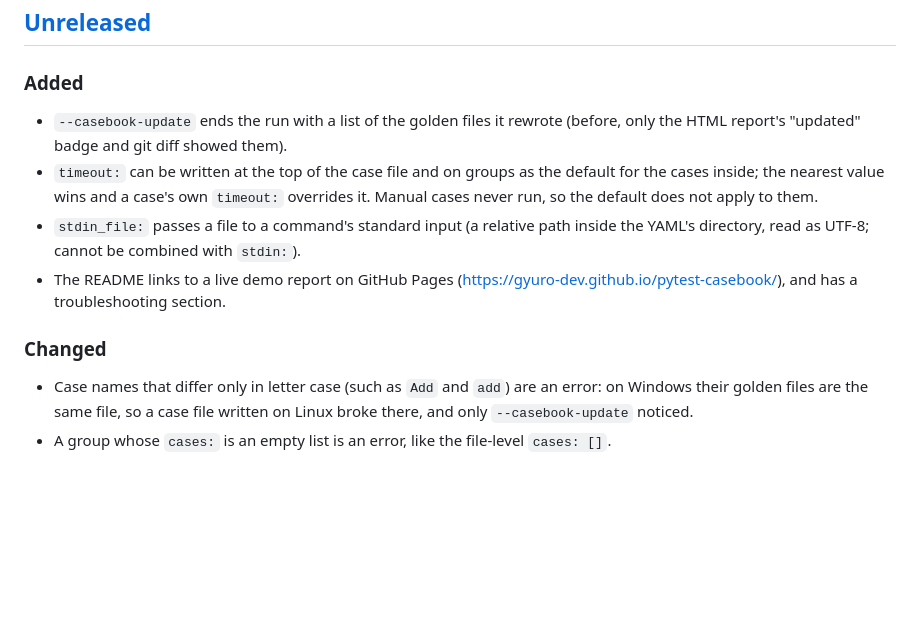
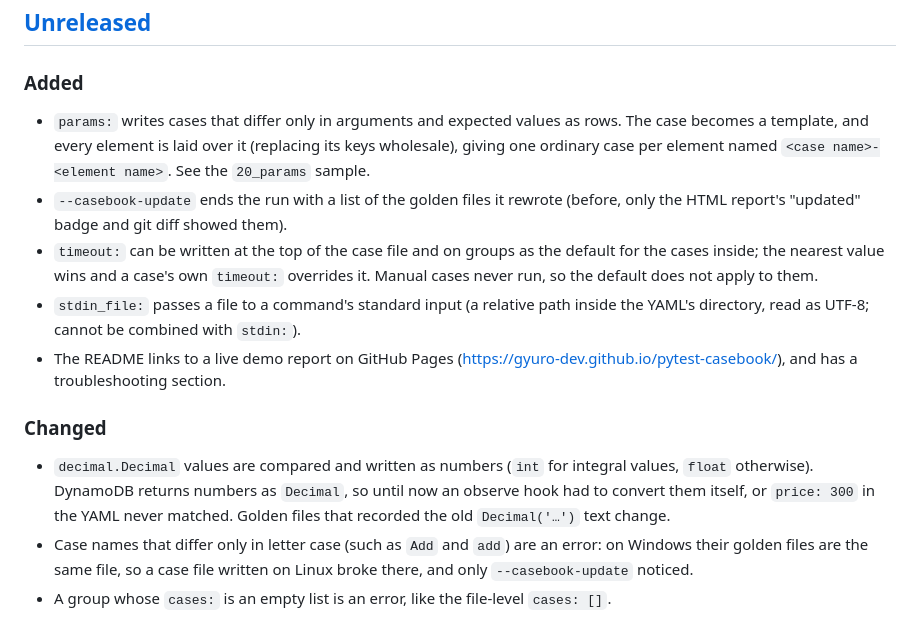
Before and after one commit to gyuro-dev/pytest-casebook, a Markdown page: CHANGELOG.md, the part around the change. Drawn GitHub-style; blank space fills up the shorter version.

Commit message:
pytest-casebook: CHANGELOG for params and Decimal (#40)
- Added: params (rows of similar cases)
- Changed: Decimal values are compared and written as numbers (golden files with the old
  Decimal('...') text change)

- Added に params（表の形で同じケースを並べる）を、Changed に Decimal を数として扱う変更を
  書いた（古い Decimal('...') の表記を書いた期待出力は変わる）

Co-authored-by: Claude Fable 5 <noreply@anthropic.com>

```diff
--- a/CHANGELOG.md
+++ b/CHANGELOG.md
@@ -9,6 +9,10 @@ incompatible change raises the minor version).
 
 ### Added
 
+- `params:` writes cases that differ only in arguments and expected values as rows. The case
+  becomes a template, and every element is laid over it (replacing its keys wholesale),
+  giving one ordinary case per element named `<case name>-<element name>`. See the
+  `20_params` sample.
 - `--casebook-update` ends the run with a list of the golden files it rewrote (before, only
   the HTML report's "updated" badge and git diff showed them).
 - `timeout:` can be written at the top of the case file and on groups as the default for the
@@ -21,6 +25,10 @@ incompatible change raises the minor version).
 
 ### Changed
 
+- `decimal.Decimal` values are compared and written as numbers (`int` for integral values,
+  `float` otherwise). DynamoDB returns numbers as `Decimal`, so until now an observe hook had
+  to convert them itself, or `price: 300` in the YAML never matched. Golden files that
+  recorded the old `Decimal('…')` text change.
 - Case names that differ only in letter case (such as `Add` and `add`) are an error: on
   Windows their golden files are the same file, so a case file written on Linux broke there,
   and only `--casebook-update` noticed.
```
